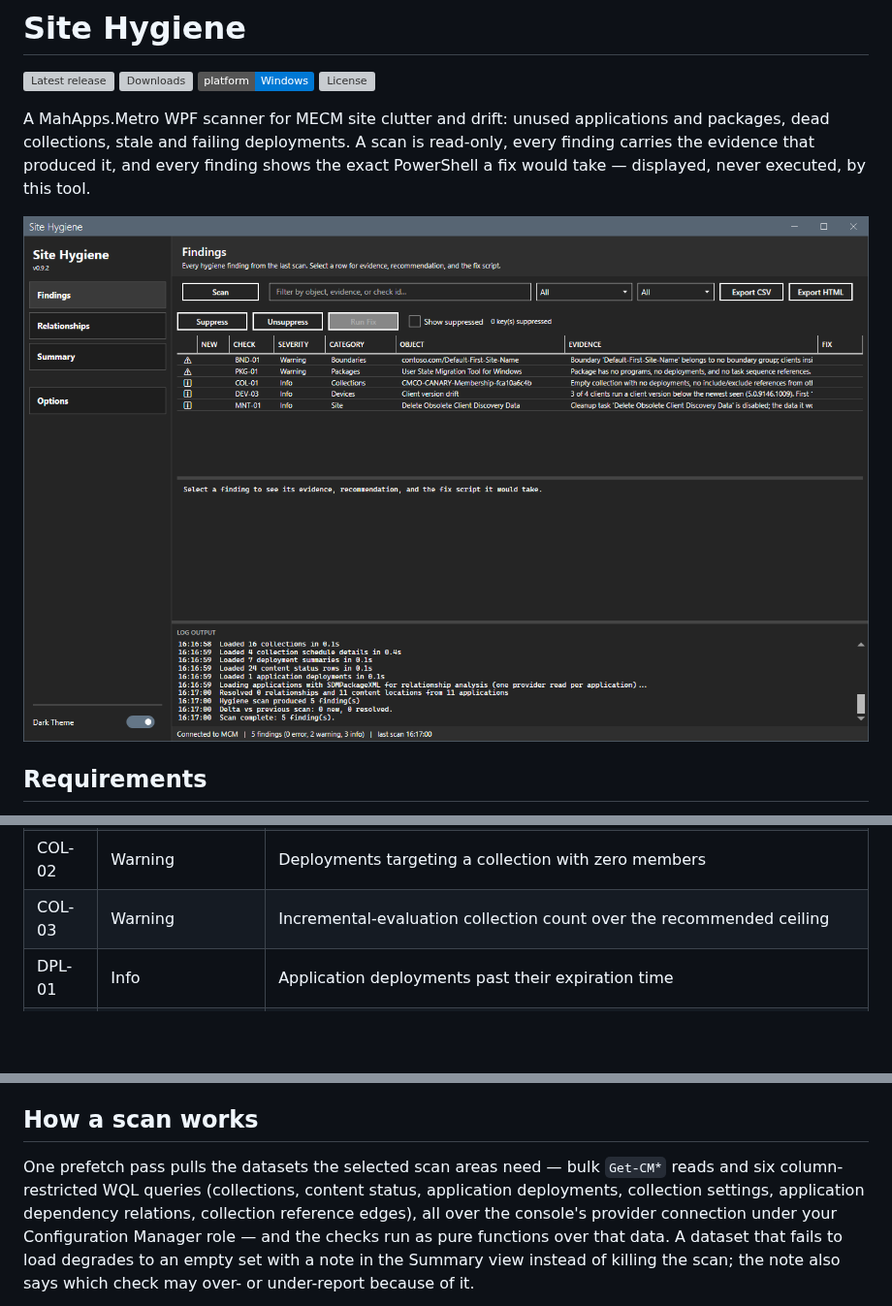
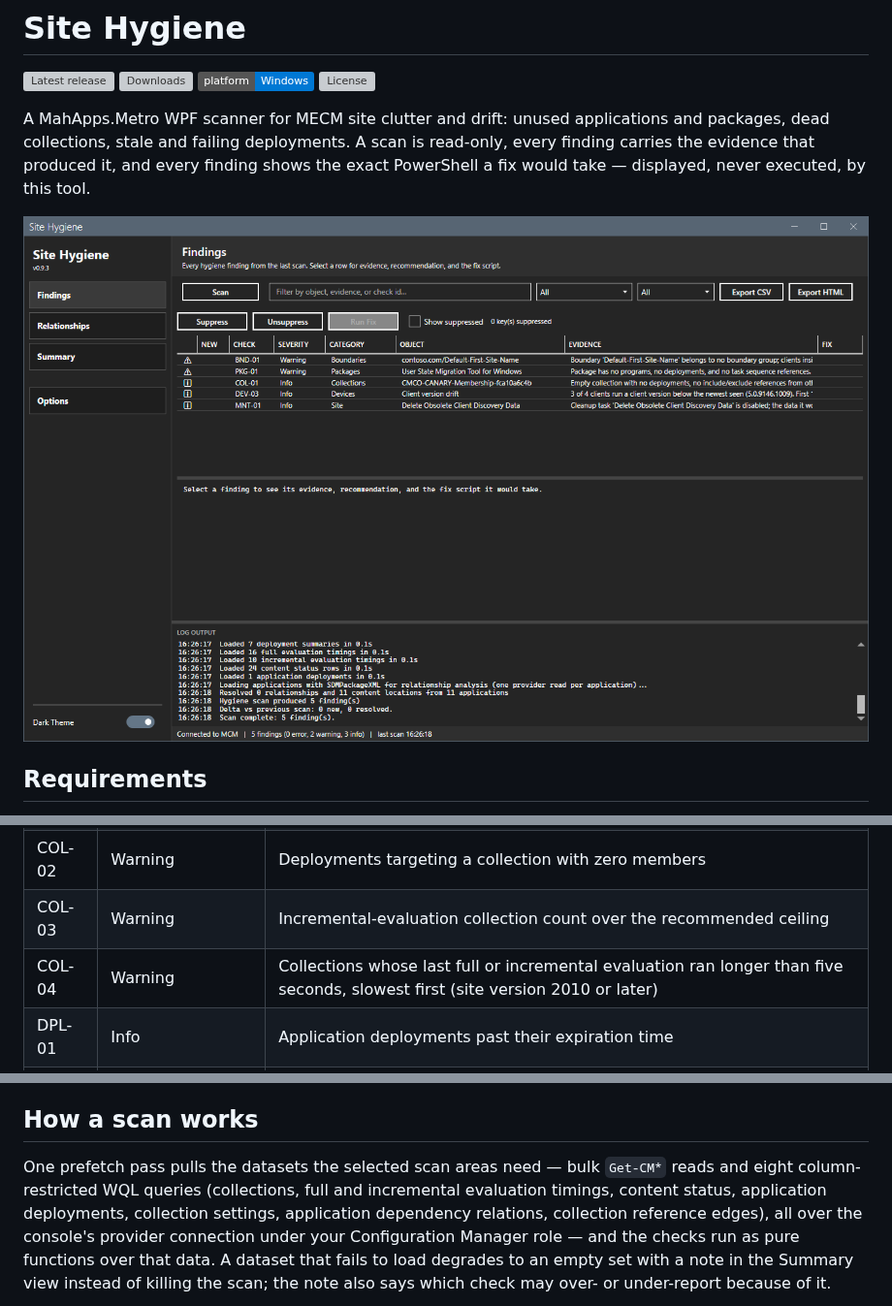
Before and after one commit to jasonulbright/site-hygiene, a Markdown page: README.md, 3 parts joined by grey strips. Shown at 97% size. GitHub-like rendering; pictures changed too: screenshot.png; badges without logos; blank space fills up the shorter version; grey boxes are pictures that could not be loaded.

Commit message:
Add COL-04 collection evaluation run-time check; release 0.9.3
Co-Authored-By: Claude Fable 5.1 <noreply@anthropic.com>

```diff
--- a/README.md
+++ b/README.md
@@ -53,6 +53,7 @@ Stable check IDs so findings and reports stay comparable across scans:
 | COL-01 | Info | Empty collections nothing references: no deployments, no include/exclude rules from other collections, not a limiting parent, no collection variables |
 | COL-02 | Warning | Deployments targeting a collection with zero members |
 | COL-03 | Warning | Incremental-evaluation collection count over the recommended ceiling |
+| COL-04 | Warning | Collections whose last full or incremental evaluation ran longer than five seconds, slowest first (site version 2010 or later) |
 | DPL-01 | Info | Application deployments past their expiration time |
 | DPL-02 | Error | Required deployments past deadline with a failure rate over threshold |
 | DPL-03 | Info | Available deployments old enough to judge with zero installs and nothing in progress |
@@ -91,7 +92,7 @@ sensible defaults in `Get-HygieneDefaultThresholds`.
 ## How a scan works
 
 One prefetch pass pulls the datasets the selected scan areas need — bulk
-`Get-CM*` reads and six column-restricted WQL queries (collections, content status,
+`Get-CM*` reads and eight column-restricted WQL queries (collections, full and incremental evaluation timings, content status,
 application deployments, collection settings, application dependency
 relations, collection reference edges), all over the console's provider
 connection under your Configuration Manager role — and the checks run as pure functions over that data. A dataset that fails
```
Also changed, not shown: CHANGELOG.md (+6 -0 lines), 4 other files.
